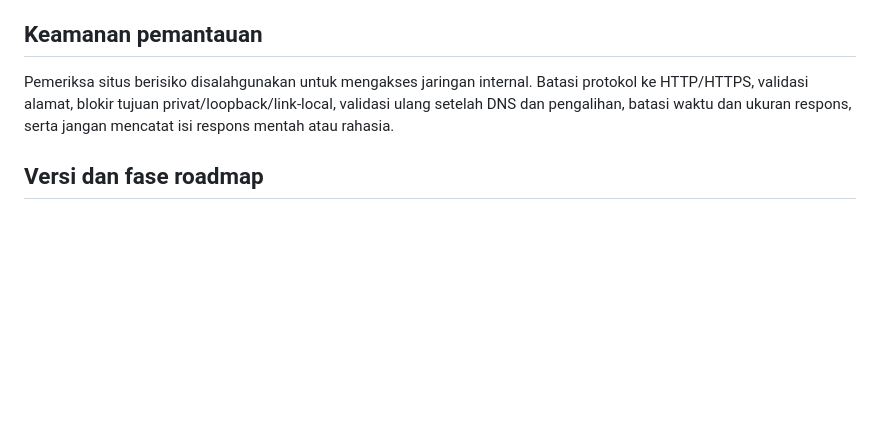
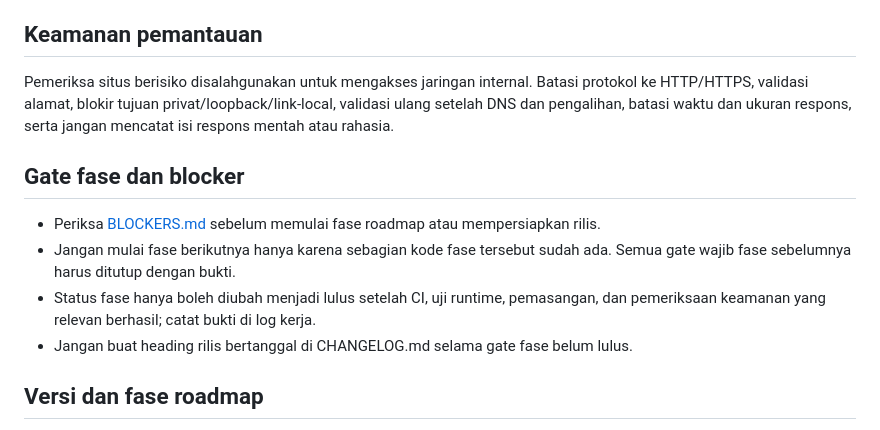
Before and after one commit to umam-src/web-monitor, a Markdown page: CONTRIBUTING.md, the part around the change. Rendered like a GitHub page; blank space fills up the shorter version.

Commit message:
Dokumentasikan gate fase wajib

```diff
--- a/CONTRIBUTING.md
+++ b/CONTRIBUTING.md
@@ -35,6 +35,12 @@ Web Monitor adalah proyek kecil yang dikerjakan langsung pada `main`. Jangan mem
 ## Keamanan pemantauan
 Pemeriksa situs berisiko disalahgunakan untuk mengakses jaringan internal. Batasi protokol ke HTTP/HTTPS, validasi alamat, blokir tujuan privat/loopback/link-local, validasi ulang setelah DNS dan pengalihan, batasi waktu dan ukuran respons, serta jangan mencatat isi respons mentah atau rahasia.
 
+## Gate fase dan blocker
+- Periksa [BLOCKERS.md](BLOCKERS.md) sebelum memulai fase roadmap atau mempersiapkan rilis.
+- Jangan mulai fase berikutnya hanya karena sebagian kode fase tersebut sudah ada. Semua gate wajib fase sebelumnya harus ditutup dengan bukti.
+- Status fase hanya boleh diubah menjadi lulus setelah CI, uji runtime, pemasangan, dan pemeriksaan keamanan yang relevan berhasil; catat bukti di log kerja.
+- Jangan buat heading rilis bertanggal di CHANGELOG.md selama gate fase belum lulus.
+
 ## Versi dan fase roadmap
 - Setiap fase roadmap yang selesai dan menambah kemampuan kompatibel menghasilkan rilis MINOR tersendiri. Fase 0 sampai 5 menargetkan 0.1.0 sampai 0.6.0; lihat TODO.md untuk kriteria penerimaan.
 - Jangan merilis versi target hanya karena pekerjaan dimulai. Semua kriteria penerimaan fase harus lulus, pengujian harus diverifikasi, dan CHANGELOG.md harus diperbarui.
```
